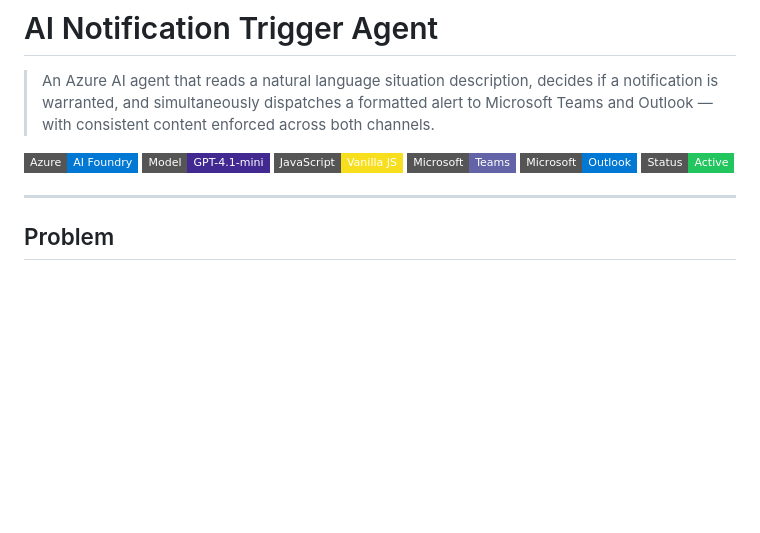
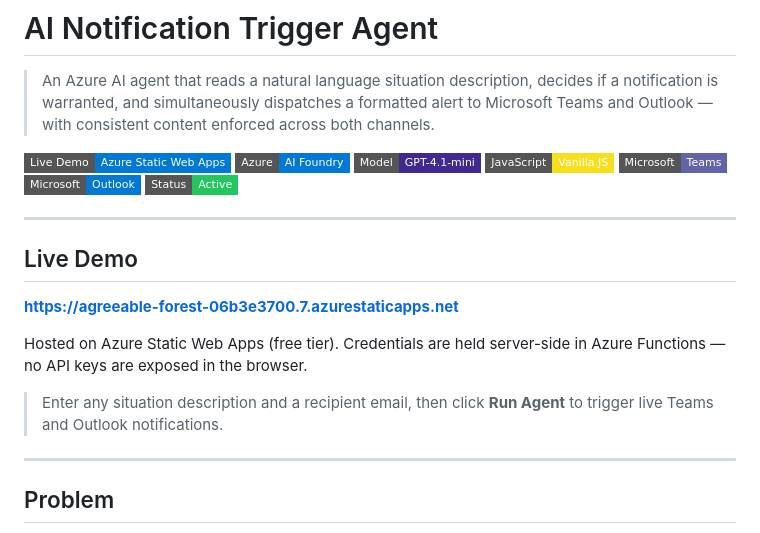
Before and after one commit to upadhyayanurodh/ai-notification-trigger-agent, a Markdown page: README.md, the part around the change. GitHub-like rendering; badges without logos; blank space fills up the shorter version.

Commit message:
docs: add live demo URL and badge (Azure Static Web Apps)

```diff
--- a/README.md
+++ b/README.md
@@ -2,12 +2,23 @@
 
 > An Azure AI agent that reads a natural language situation description, decides if a notification is warranted, and simultaneously dispatches a formatted alert to Microsoft Teams and Outlook — with consistent content enforced across both channels.
 
+[![Live Demo](https://img.shields.io/badge/Live_Demo-Azure_Static_Web_Apps-0078d4?style=flat-square&logo=microsoftazure)](https://agreeable-forest-06b3e3700.7.azurestaticapps.net)
 ![Azure](https://img.shields.io/badge/Azure-AI_Foundry-0078d4?style=flat-square&logo=microsoftazure)
 ![Model](https://img.shields.io/badge/Model-GPT--4.1--mini-412991?style=flat-square)
 ![JS](https://img.shields.io/badge/JavaScript-Vanilla_JS-f7df1e?style=flat-square&logo=javascript&logoColor=black)
 ![Teams](https://img.shields.io/badge/Microsoft-Teams-6264a7?style=flat-square&logo=microsoftteams)
 ![Outlook](https://img.shields.io/badge/Microsoft-Outlook-0078d4?style=flat-square&logo=microsoftoutlook)
 ![Status](https://img.shields.io/badge/Status-Active-22c55e?style=flat-square)
+
+---
+
+## Live Demo
+
+**[https://agreeable-forest-06b3e3700.7.azurestaticapps.net](https://agreeable-forest-06b3e3700.7.azurestaticapps.net)**
+
+Hosted on Azure Static Web Apps (free tier). Credentials are held server-side in Azure Functions — no API keys are exposed in the browser.
+
+> Enter any situation description and a recipient email, then click **Run Agent** to trigger live Teams and Outlook notifications.
 
 ---
 
```
